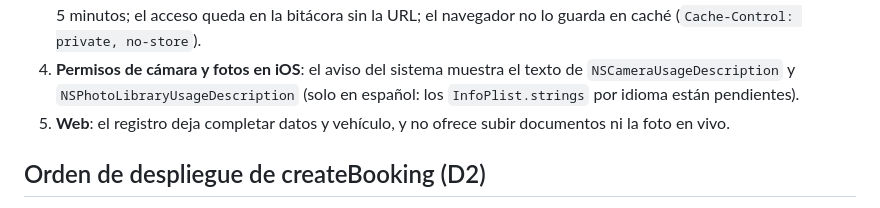
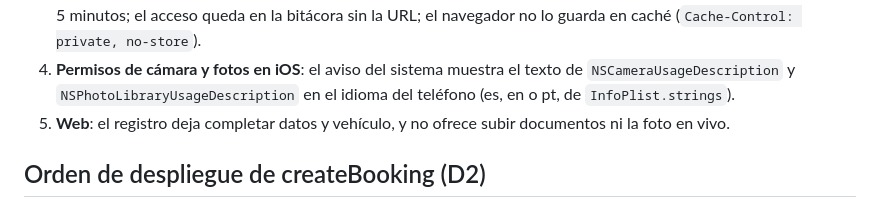
Before and after one commit to SMateo004/luxelane, a Markdown page: DEPLOY.md, the part around the change. Rendered like a GitHub page.

```diff
--- a/DEPLOY.md
+++ b/DEPLOY.md
@@ -365,7 +365,7 @@ En **staging**, con un Android y un iPhone, y anotar el resultado:
    (`Cache-Control: private, no-store`).
 4. **Permisos de cámara y fotos en iOS**: el aviso del sistema muestra el
    texto de `NSCameraUsageDescription` y `NSPhotoLibraryUsageDescription`
-   (solo en español: los `InfoPlist.strings` por idioma están pendientes).
+   en el idioma del teléfono (es, en o pt, de `InfoPlist.strings`).
 5. **Web**: el registro deja completar datos y vehículo, y no ofrece subir
    documentos ni la foto en vivo.
 
```
Also changed, not shown: docs/AUDITORIA_LUXLANE.md (+7 -3 lines), 1 other file.
